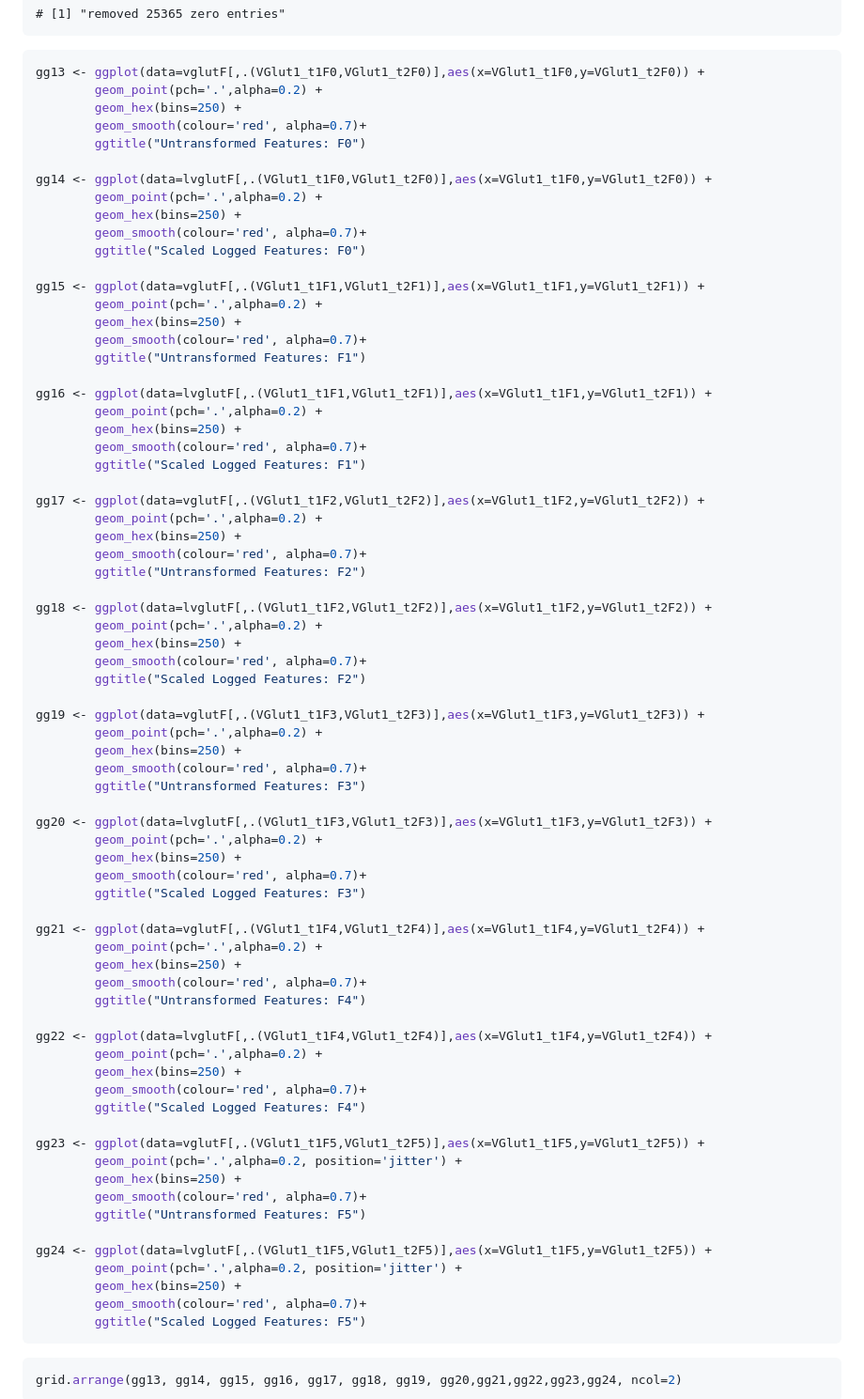
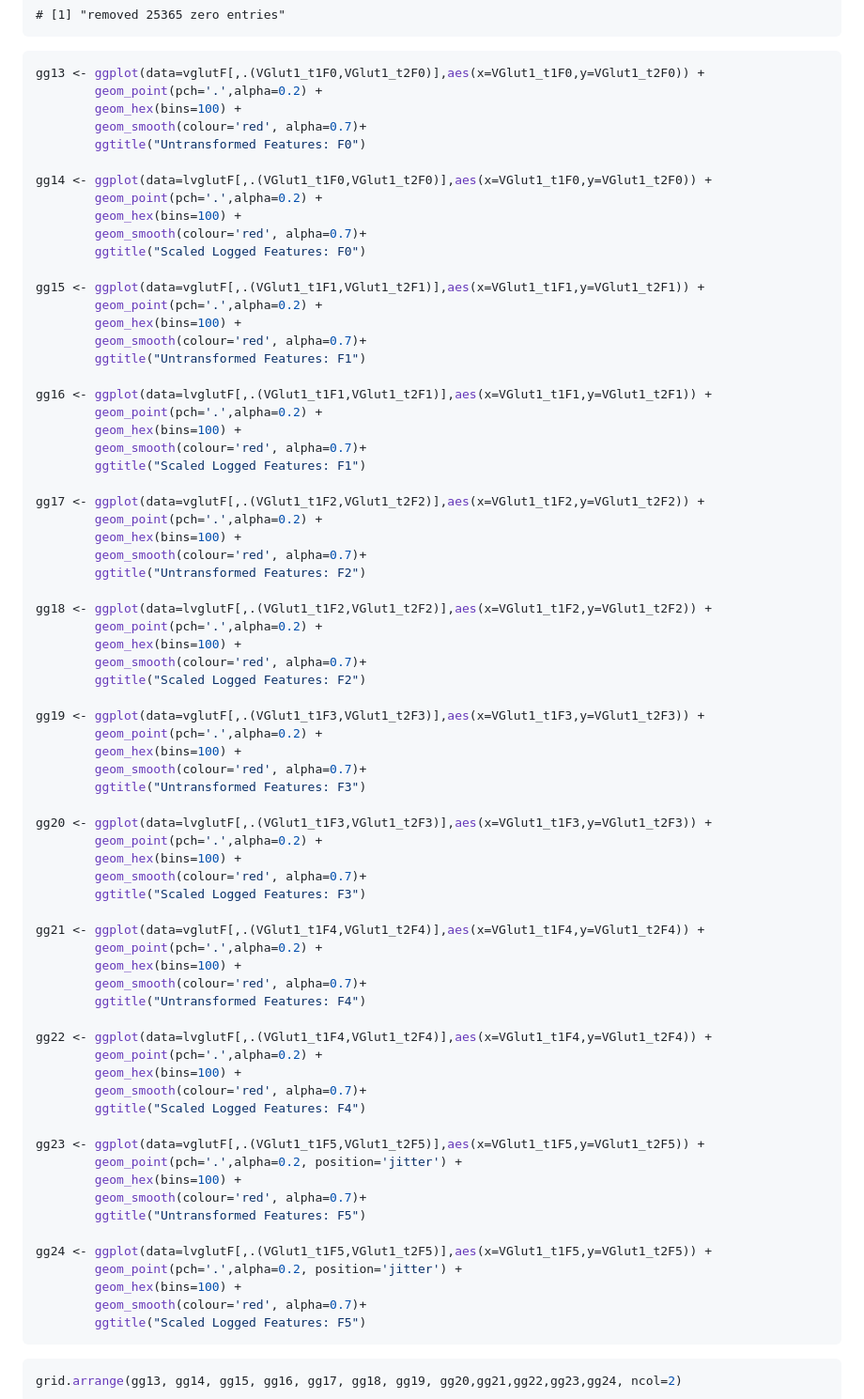
Before and after one commit to neurodata/synaptome-stats, a Markdown page: Code/FeatureExploration.md, the part around the change printed below. Shown: that part at 94% size. Drawn GitHub-style.

````diff
--- a/Code/FeatureExploration.md
+++ b/Code/FeatureExploration.md
@@ -223,73 +223,73 @@ print(paste("removed", sum(ans2), "zero entries"))
 ```r
 gg13 <- ggplot(data=vglutF[,.(VGlut1_t1F0,VGlut1_t2F0)],aes(x=VGlut1_t1F0,y=VGlut1_t2F0)) +
         geom_point(pch='.',alpha=0.2) +
-        geom_hex(bins=250) +
+        geom_hex(bins=100) +
         geom_smooth(colour='red', alpha=0.7)+
         ggtitle("Untransformed Features: F0")
 
 gg14 <- ggplot(data=lvglutF[,.(VGlut1_t1F0,VGlut1_t2F0)],aes(x=VGlut1_t1F0,y=VGlut1_t2F0)) +
         geom_point(pch='.',alpha=0.2) +
-        geom_hex(bins=250) +
+        geom_hex(bins=100) +
         geom_smooth(colour='red', alpha=0.7)+
         ggtitle("Scaled Logged Features: F0")
 
 gg15 <- ggplot(data=vglutF[,.(VGlut1_t1F1,VGlut1_t2F1)],aes(x=VGlut1_t1F1,y=VGlut1_t2F1)) +
         geom_point(pch='.',alpha=0.2) +
-        geom_hex(bins=250) +
+        geom_hex(bins=100) +
         geom_smooth(colour='red', alpha=0.7)+
         ggtitle("Untransformed Features: F1")
 
 gg16 <- ggplot(data=lvglutF[,.(VGlut1_t1F1,VGlut1_t2F1)],aes(x=VGlut1_t1F1,y=VGlut1_t2F1)) +
         geom_point(pch='.',alpha=0.2) +
-        geom_hex(bins=250) +
+        geom_hex(bins=100) +
         geom_smooth(colour='red', alpha=0.7)+
         ggtitle("Scaled Logged Features: F1")
 
 gg17 <- ggplot(data=vglutF[,.(VGlut1_t1F2,VGlut1_t2F2)],aes(x=VGlut1_t1F2,y=VGlut1_t2F2)) +
         geom_point(pch='.',alpha=0.2) +
-        geom_hex(bins=250) +
+        geom_hex(bins=100) +
         geom_smooth(colour='red', alpha=0.7)+
         ggtitle("Untransformed Features: F2")
 
 gg18 <- ggplot(data=lvglutF[,.(VGlut1_t1F2,VGlut1_t2F2)],aes(x=VGlut1_t1F2,y=VGlut1_t2F2)) +
         geom_point(pch='.',alpha=0.2) +
-        geom_hex(bins=250) +
+        geom_hex(bins=100) +
         geom_smooth(colour='red', alpha=0.7)+
         ggtitle("Scaled Logged Features: F2")
 
 gg19 <- ggplot(data=vglutF[,.(VGlut1_t1F3,VGlut1_t2F3)],aes(x=VGlut1_t1F3,y=VGlut1_t2F3)) +
         geom_point(pch='.',alpha=0.2) +
-        geom_hex(bins=250) +
+        geom_hex(bins=100) +
         geom_smooth(colour='red', alpha=0.7)+
         ggtitle("Untransformed Features: F3")
 
 gg20 <- ggplot(data=lvglutF[,.(VGlut1_t1F3,VGlut1_t2F3)],aes(x=VGlut1_t1F3,y=VGlut1_t2F3)) +
         geom_point(pch='.',alpha=0.2) +
-        geom_hex(bins=250) +
+        geom_hex(bins=100) +
         geom_smooth(colour='red', alpha=0.7)+
         ggtitle("Scaled Logged Features: F3")
 
 gg21 <- ggplot(data=vglutF[,.(VGlut1_t1F4,VGlut1_t2F4)],aes(x=VGlut1_t1F4,y=VGlut1_t2F4)) +
         geom_point(pch='.',alpha=0.2) +
-        geom_hex(bins=250) +
+        geom_hex(bins=100) +
         geom_smooth(colour='red', alpha=0.7)+
         ggtitle("Untransformed Features: F4")
 
 gg22 <- ggplot(data=lvglutF[,.(VGlut1_t1F4,VGlut1_t2F4)],aes(x=VGlut1_t1F4,y=VGlut1_t2F4)) +
         geom_point(pch='.',alpha=0.2) +
-        geom_hex(bins=250) +
+        geom_hex(bins=100) +
         geom_smooth(colour='red', alpha=0.7)+
         ggtitle("Scaled Logged Features: F4")
 
 gg23 <- ggplot(data=vglutF[,.(VGlut1_t1F5,VGlut1_t2F5)],aes(x=VGlut1_t1F5,y=VGlut1_t2F5)) +
         geom_point(pch='.',alpha=0.2, position='jitter') +
-        geom_hex(bins=250) +
+        geom_hex(bins=100) +
         geom_smooth(colour='red', alpha=0.7)+
         ggtitle("Untransformed Features: F5")
 
 gg24 <- ggplot(data=lvglutF[,.(VGlut1_t1F5,VGlut1_t2F5)],aes(x=VGlut1_t1F5,y=VGlut1_t2F5)) +
         geom_point(pch='.',alpha=0.2, position='jitter') +
-        geom_hex(bins=250) +
+        geom_hex(bins=100) +
         geom_smooth(colour='red', alpha=0.7)+
         ggtitle("Scaled Logged Features: F5")
 ```
````
Also changed, not shown: other parts of Code/FeatureExploration.md (+12 -12 lines), Code/MarkerExploration.md (added, +222 -0 lines), Figures/MarkerExploration_figure/cc_corRawF0-1.png (added), Figures/MarkerExploration_figure/cc_corRawF0-5-1.png (added), 7 other files.
